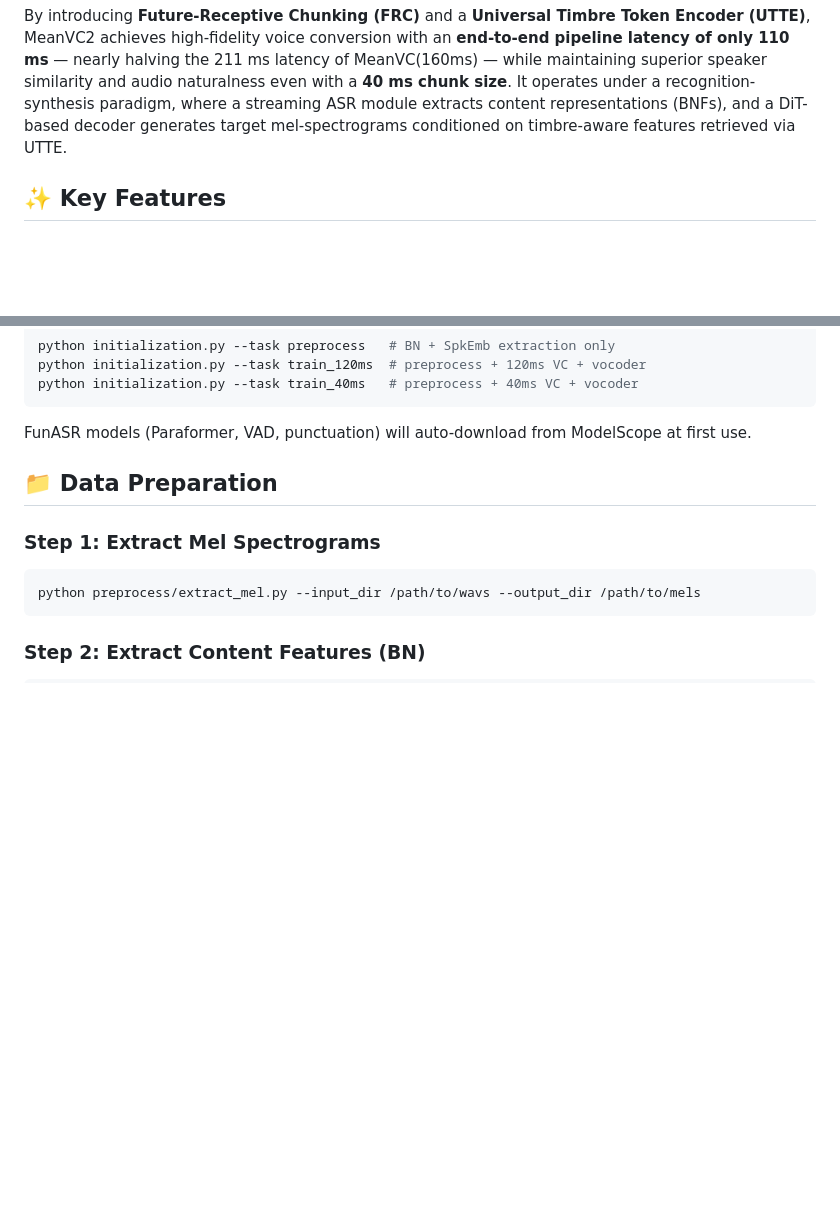
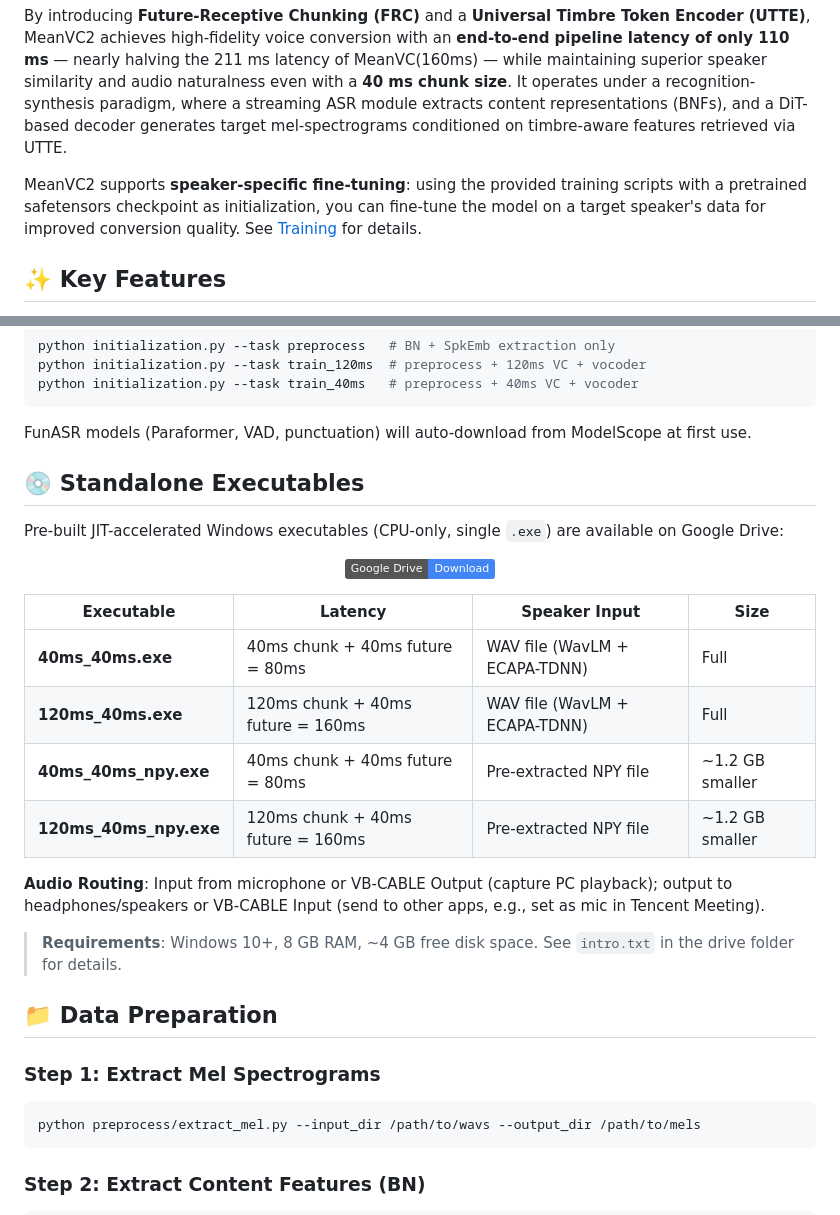
Before and after one commit to ASLP-lab/MeanVC2, a Markdown page: README.md, 2 parts joined by grey strips. GitHub-like rendering; badges without logos; blank space fills up the shorter version.

````diff
--- a/README.md
+++ b/README.md
@@ -39,6 +45,8 @@
 **MeanVC2** is a robust, low-latency streaming zero-shot voice conversion (VC) system built upon the diffusion-based conditional flow matching (CFM) framework. It addresses key limitations of its predecessor MeanVC, including training inefficiency, quality degradation under small-chunk settings, and sensitivity to low-quality reference audio.
 
 By introducing **Future-Receptive Chunking (FRC)** and a **Universal Timbre Token Encoder (UTTE)**, MeanVC2 achieves high-fidelity voice conversion with an **end-to-end pipeline latency of only 110 ms** — nearly halving the 211 ms latency of MeanVC(160ms) — while maintaining superior speaker similarity and audio naturalness even with a **40 ms chunk size**. It operates under a recognition-synthesis paradigm, where a streaming ASR module extracts content representations (BNFs), and a DiT-based decoder generates target mel-spectrograms conditioned on timbre-aware features retrieved via UTTE.
+
+MeanVC2 supports **speaker-specific fine-tuning**: using the provided training scripts with a pretrained safetensors checkpoint as initialization, you can fine-tune the model on a target speaker's data for improved conversion quality. See [Training](#-training) for details.
 
 ## ✨ Key Features
 
@@ -84,6 +92,27 @@ python initialization.py --task train_40ms   # preprocess + 40ms VC + vocoder
 ```
 
 FunASR models (Paraformer, VAD, punctuation) will auto-download from ModelScope at first use.
+
+## 💿 Standalone Executables
+
+Pre-built JIT-accelerated Windows executables (CPU-only, single `.exe`) are available on Google Drive:
+
+<p align="center">
+  <a href="https://drive.google.com/drive/folders/1Pfixxg0ShqkM_KZsVFTMg0DER2WE1fH4?usp=drive_link">
+    <img src="https://img.shields.io/badge/Google%20Drive-Download-4285F4?logo=googledrive&logoColor=white" alt="Google Drive">
+  </a>
+</p>
+
+| Executable | Latency | Speaker Input | Size |
+|-----------|---------|---------------|------|
+| **40ms_40ms.exe** | 40ms chunk + 40ms future = 80ms | WAV file (WavLM + ECAPA-TDNN) | Full |
+| **120ms_40ms.exe** | 120ms chunk + 40ms future = 160ms | WAV file (WavLM + ECAPA-TDNN) | Full |
+| **40ms_40ms_npy.exe** | 40ms chunk + 40ms future = 80ms | Pre-extracted NPY file | ~1.2 GB smaller |
+| **120ms_40ms_npy.exe** | 120ms chunk + 40ms future = 160ms | Pre-extracted NPY file | ~1.2 GB smaller |
+
+**Audio Routing**: Input from microphone or VB-CABLE Output (capture PC playback); output to headphones/speakers or VB-CABLE Input (send to other apps, e.g., set as mic in Tencent Meeting).
+
+> **Requirements**: Windows 10+, 8 GB RAM, ~4 GB free disk space. See `intro.txt` in the drive folder for details.
 
 ## 📁 Data Preparation
 
````
Also changed, not shown: other parts of README.md (+6 -0 lines), figs/meanvc2-title.png (added).
